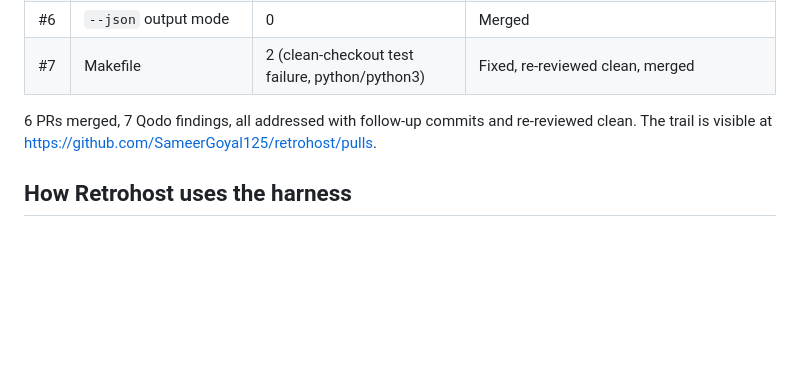
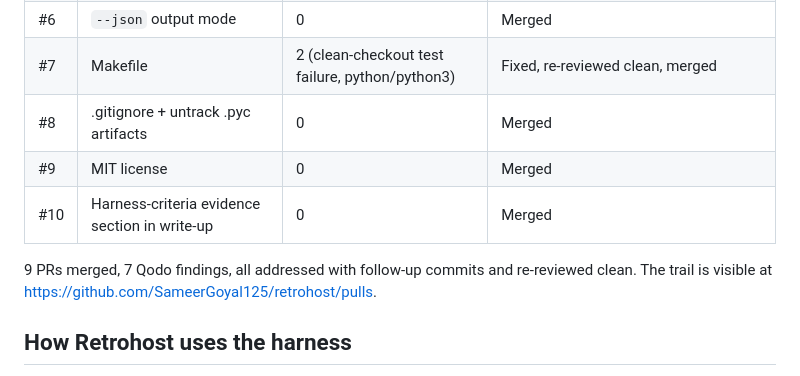
Before and after one commit to SameerGoyal125/retrohost, a Markdown page: docs/write-up.md, the part around the change. Rendered like a GitHub page; blank space fills up the shorter version.

```diff
--- a/docs/write-up.md
+++ b/docs/write-up.md
@@ -114,8 +114,11 @@ findings were addressed before merge. No review trail was fabricated.
 | #5 | README overhaul | 0 | Merged |
 | #6 | `--json` output mode | 0 | Merged |
 | #7 | Makefile | 2 (clean-checkout test failure, python/python3) | Fixed, re-reviewed clean, merged |
+| #8 | .gitignore + untrack .pyc artifacts | 0 | Merged |
+| #9 | MIT license | 0 | Merged |
+| #10 | Harness-criteria evidence section in write-up | 0 | Merged |
 
-6 PRs merged, 7 Qodo findings, all addressed with follow-up commits and
+9 PRs merged, 7 Qodo findings, all addressed with follow-up commits and
 re-reviewed clean. The trail is visible at
 https://github.com/SameerGoyal125/retrohost/pulls.
 
```
Also changed, not shown: README.md (+5 -2 lines).
